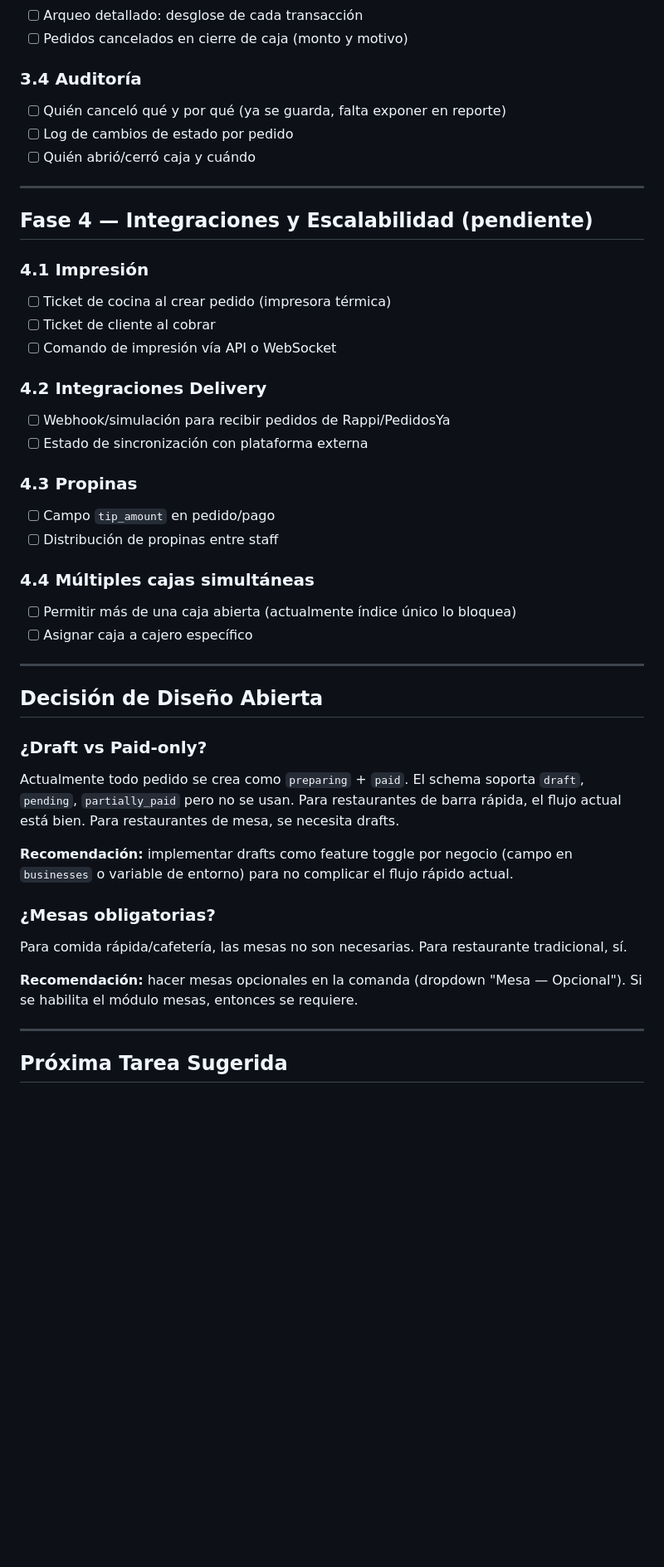
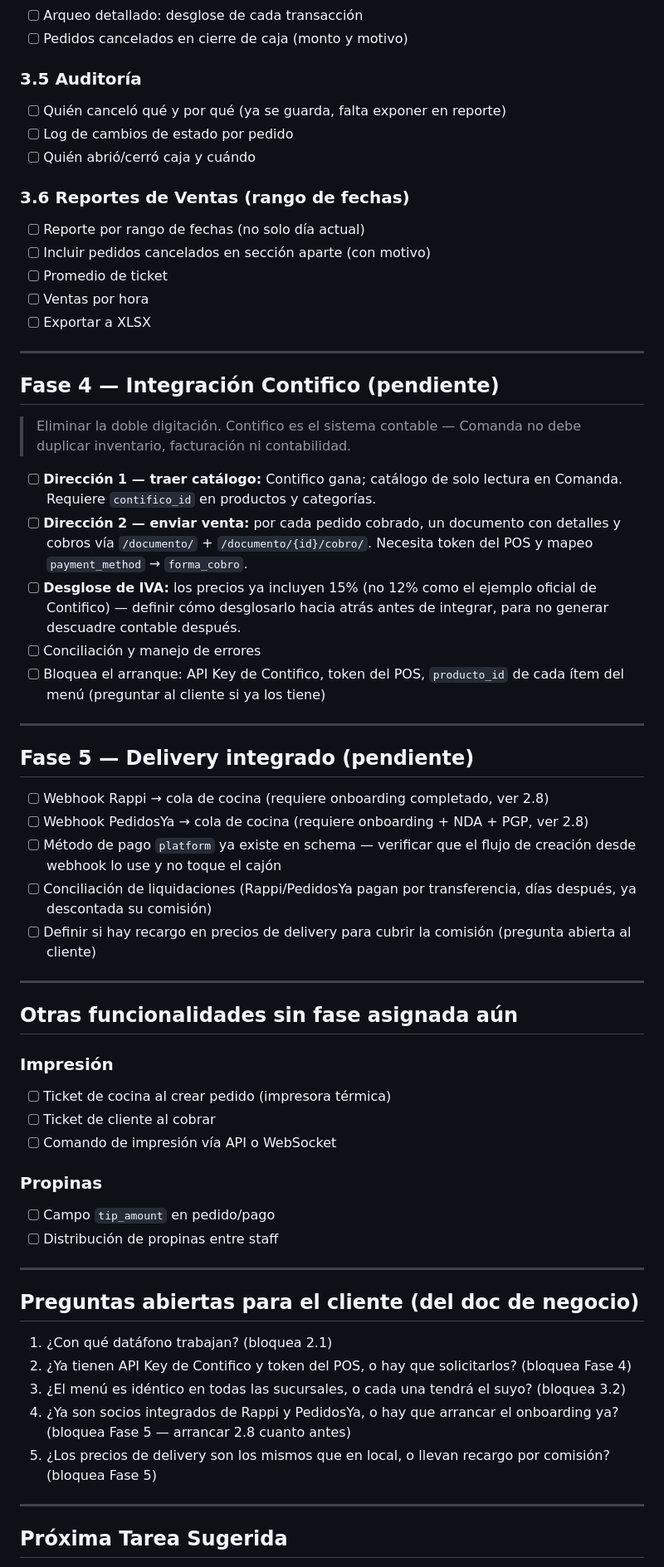
Before and after one commit to Rysth/FS-RyStore, a Markdown page: ROADMAP-restaurant.md, the part around one of its changes. Shown at 83% size. Drawn GitHub-style; blank space fills up the shorter version.

```diff
--- a/ROADMAP-restaurant.md
+++ b/ROADMAP-restaurant.md
@@ -109,45 +169,72 @@
 - [ ] Arqueo detallado: desglose de cada transacción
 - [ ] Pedidos cancelados en cierre de caja (monto y motivo)
 
-### 3.4 Auditoría
+### 3.5 Auditoría
 - [ ] Quién canceló qué y por qué (ya se guarda, falta exponer en reporte)
 - [ ] Log de cambios de estado por pedido
 - [ ] Quién abrió/cerró caja y cuándo
 
+### 3.6 Reportes de Ventas (rango de fechas)
+- [ ] Reporte por rango de fechas (no solo día actual)
+- [ ] Incluir pedidos cancelados en sección aparte (con motivo)
+- [ ] Promedio de ticket
+- [ ] Ventas por hora
+- [ ] Exportar a XLSX
+
 ---
 
-## Fase 4 — Integraciones y Escalabilidad (pendiente)
+## Fase 4 — Integración Contifico (pendiente)
 
-### 4.1 Impresión
+> Eliminar la doble digitación. Contifico es el sistema contable — Comanda no
+> debe duplicar inventario, facturación ni contabilidad.
+
+- [ ] **Dirección 1 — traer catálogo:** Contifico gana; catálogo de solo lectura
+      en Comanda. Requiere `contifico_id` en productos y categorías.
+- [ ] **Dirección 2 — enviar venta:** por cada pedido cobrado, un documento con
+      detalles y cobros vía `/documento/` + `/documento/{id}/cobro/`. Necesita
+      token del POS y mapeo `payment_method` → `forma_cobro`.
+- [ ] **Desglose de IVA:** los precios ya incluyen 15% (no 12% como el ejemplo
+      oficial de Contifico) — definir cómo desglosarlo hacia atrás antes de
+      integrar, para no generar descuadre contable después.
+- [ ] Conciliación y manejo de errores
+- [ ] Bloquea el arranque: API Key de Contifico, token del POS, `producto_id`
+      de cada ítem del menú (preguntar al cliente si ya los tiene)
+
+---
+
+## Fase 5 — Delivery integrado (pendiente)
+
+- [ ] Webhook Rappi → cola de cocina (requiere onboarding completado, ver 2.8)
+- [ ] Webhook PedidosYa → cola de cocina (requiere onboarding + NDA + PGP, ver 2.8)
+- [ ] Método de pago `platform` ya existe en schema — verificar que el flujo de
+      creación desde webhook lo use y no toque el cajón
+- [ ] Conciliación de liquidaciones (Rappi/PedidosYa pagan por transferencia,
+      días después, ya descontada su comisión)
+- [ ] Definir si hay recargo en precios de delivery para cubrir la comisión
+      (pregunta abierta al cliente)
+
+---
+
+## Otras funcionalidades sin fase asignada aún
+
+### Impresión
 - [ ] Ticket de cocina al crear pedido (impresora térmica)
 - [ ] Ticket de cliente al cobrar
 - [ ] Comando de impresión vía API o WebSocket
 
-### 4.2 Integraciones Delivery
-- [ ] Webhook/simulación para recibir pedidos de Rappi/PedidosYa
-- [ ] Estado de sincronización con plataforma externa
-
-### 4.3 Propinas
+### Propinas
 - [ ] Campo `tip_amount` en pedido/pago
 - [ ] Distribución de propinas entre staff
 
-### 4.4 Múltiples cajas simultáneas
-- [ ] Permitir más de una caja abierta (actualmente índice único lo bloquea)
-- [ ] Asignar caja a cajero específico
-
 ---
 
-## Decisión de Diseño Abierta
+## Preguntas abiertas para el cliente (del doc de negocio)
 
-### ¿Draft vs Paid-only?
-Actualmente todo pedido se crea como `preparing` + `paid`. El schema soporta `draft`, `pending`, `partially_paid` pero no se usan. Para restaurantes de barra rápida, el flujo actual está bien. Para restaurantes de mesa, se necesita drafts.
-
-**Recomendación:** implementar drafts como feature toggle por negocio (campo en `businesses` o variable de entorno) para no complicar el flujo rápido actual.
-
-### ¿Mesas obligatorias?
-Para comida rápida/cafetería, las mesas no son necesarias. Para restaurante tradicional, sí.
-
-**Recomendación:** hacer mesas opcionales en la comanda (dropdown "Mesa — Opcional"). Si se habilita el módulo mesas, entonces se requiere.
+1. ¿Con qué datáfono trabajan? (bloquea 2.1)
+2. ¿Ya tienen API Key de Contifico y token del POS, o hay que solicitarlos? (bloquea Fase 4)
+3. ¿El menú es idéntico en todas las sucursales, o cada una tendrá el suyo? (bloquea 3.2)
+4. ¿Ya son socios integrados de Rappi y PedidosYa, o hay que arrancar el onboarding ya? (bloquea Fase 5 — arrancar 2.8 cuanto antes)
+5. ¿Los precios de delivery son los mismos que en local, o llevan recargo por comisión? (bloquea Fase 5)
 
 ---
 
```
Also changed, not shown: other parts of ROADMAP-restaurant.md (+111 -51 lines).
